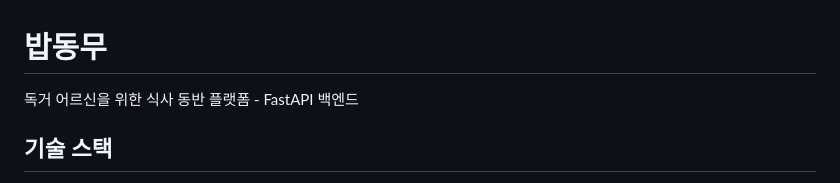
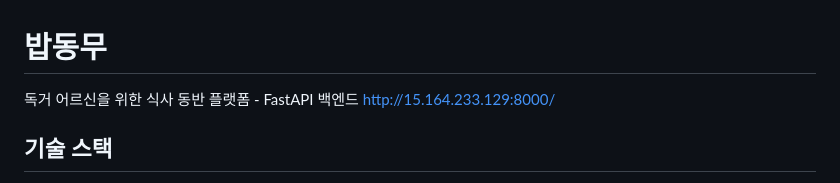
Before and after one commit to battlegroundcallofduty/Babdongmu, a Markdown page: README.md, the part around the change. Drawn GitHub-style.

Commit message:
Add URL to README for FastAPI backend

```diff
--- a/README.md
+++ b/README.md
@@ -1,6 +1,7 @@
 # 밥동무
 
 독거 어르신을 위한 식사 동반 플랫폼 - FastAPI 백엔드
+http://15.164.233.129:8000/
 
 ## 기술 스택
 
```
